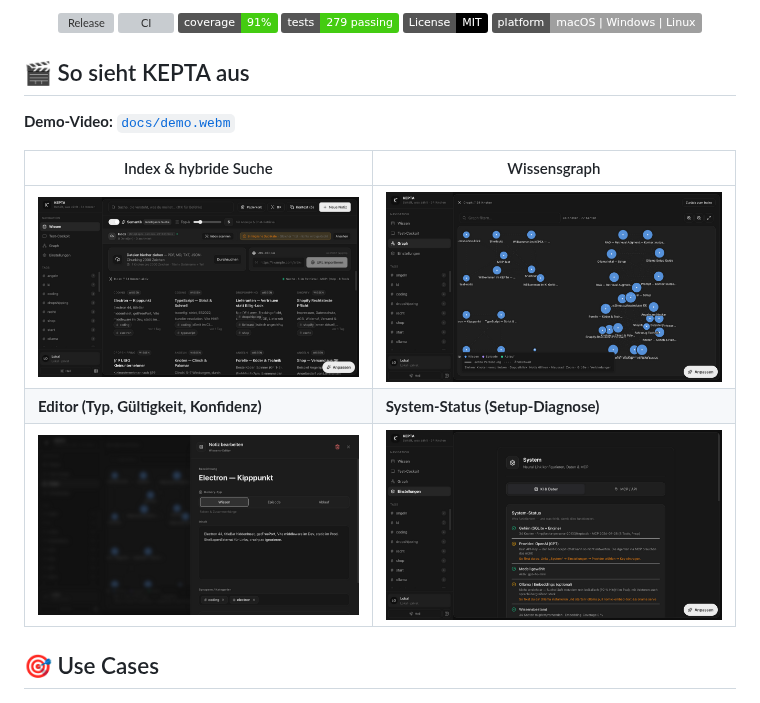
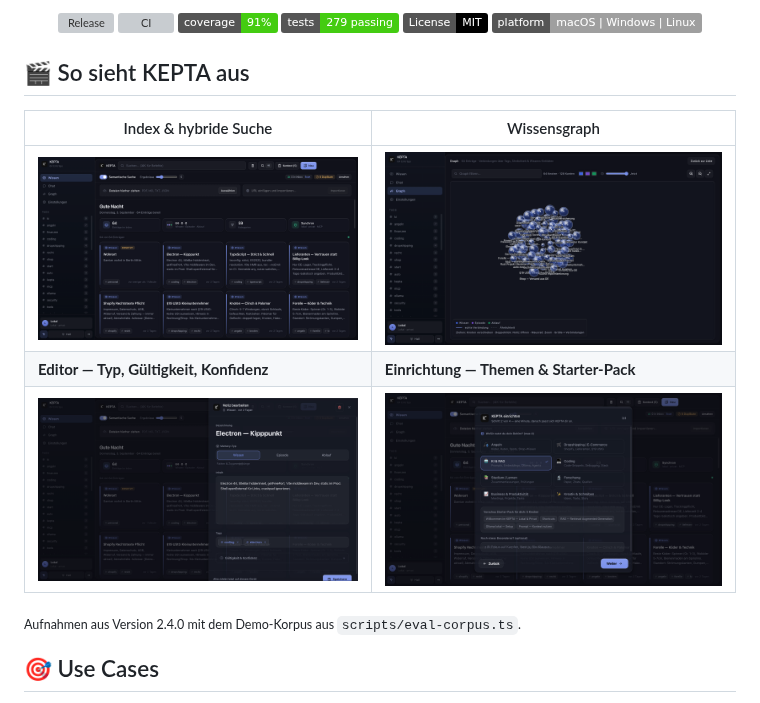
Before and after one commit to DamianTodorovic/kepta, a Markdown page: README.md, the part around the change. Rendered like a GitHub page; pictures changed too: docs/screenshots/01-index.png, docs/screenshots/03-graph.png, docs/screenshots/04-editor.png; badges without logos; grey boxes are pictures that could not be loaded.

Commit message:
docs: Screenshots auf den aktuellen Stand gebracht, veraltetes Demo-Video entfernt
Die Bilder stammten aus Commit 7b8fb78 vom 02.09. 00:06 — der komplette UI-Umbau
kam aber erst am 02.09. zwischen 20:05 und 21:29 (Liquid Glass, dunkle Sidebar,
Lucide -> Phosphor -> Majesticons). Sie zeigten damit eine Oberfl., die es nicht
mehr gibt: Sidebar-Eintrag "Test-Cockpit" statt "Chat", helleres Design.

- 01-index, 03-graph, 04-editor neu aufgenommen aus Version 2.4.0
- 05-system-status.png -> 05-einrichtung.png: Die Aufnahme zeigt die Einrichtung
  (Themen & Starter-Pack), nicht eine Setup-Diagnose. Bildunterschrift entsprechend
  korrigiert statt weiterhin etwas Falsches zu behaupten.
- 02-suche.png entfernt — war in keiner Datei verlinkt und ebenfalls veraltet
- docs/demo.webm entfernt: zeigte durchgehend die alte Oberflaeche. Ein neues Video
  braucht eine Bildschirmaufnahme, die ich nicht erstellen kann.

Aufgenommen ueber Electron-Offscreen-Rendering (webContents.capturePage) gegen ein
frisches Datenverzeichnis, befuellt aus scripts/eval-corpus.ts. Bewusst NICHT gegen
die echte Nutzerdatenbank — ein erster Versuch zeigte private Notizen und Tags, die
so in ein oeffentliches Repo gewandert waeren.

```diff
--- a/README.md
+++ b/README.md
@@ -6,13 +6,13 @@
 
 ## 🎬 So sieht KEPTA aus
 
-**Demo-Video:** [`docs/demo.webm`](docs/demo.webm)
-
 | Index & hybride Suche | Wissensgraph |
 |---|---|
 | ![Index](docs/screenshots/01-index.png) | ![Graph](docs/screenshots/03-graph.png) |
-| **Editor (Typ, Gültigkeit, Konfidenz)** | **System-Status (Setup-Diagnose)** |
-| ![Editor](docs/screenshots/04-editor.png) | ![Status](docs/screenshots/05-system-status.png) |
+| **Editor — Typ, Gültigkeit, Konfidenz** | **Einrichtung — Themen & Starter-Pack** |
+| ![Editor](docs/screenshots/04-editor.png) | ![Einrichtung](docs/screenshots/05-einrichtung.png) |
+
+<sub>Aufnahmen aus Version 2.4.0 mit dem Demo-Korpus aus <code>scripts/eval-corpus.ts</code>.</sub>
 
 ## 🎯 Use Cases
 
```
Also changed, not shown: docs/screenshots/02-suche.png (deleted), 1 other file.
